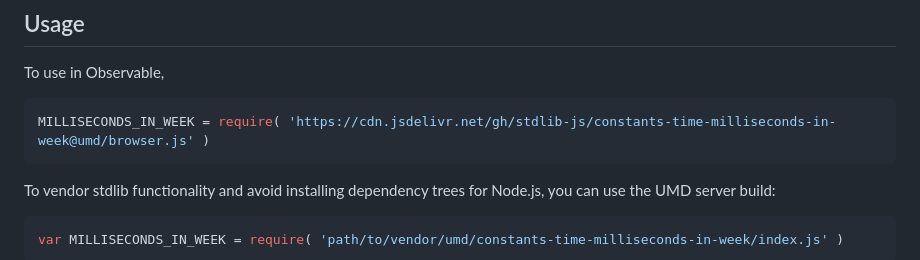
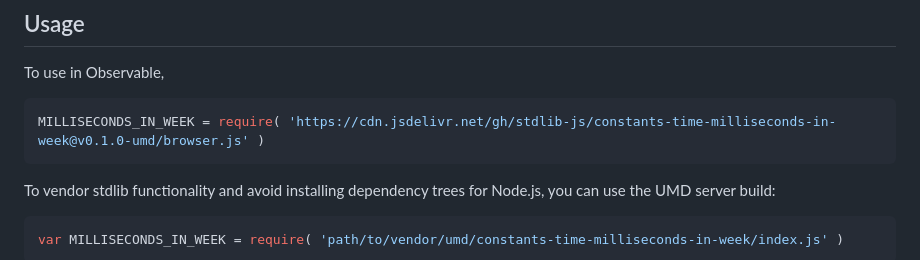
Before and after one commit to stdlib-js/constants-time-milliseconds-in-week, a Markdown page: README.md, the part around one of its changes. GitHub-like rendering.

Commit message:
Update README.md for UMD bundle v0.1.0

````diff
--- a/README.md
+++ b/README.md
@@ -44,7 +44,7 @@ limitations under the License.
 To use in Observable,
 
 ```javascript
-MILLISECONDS_IN_WEEK = require( 'https://cdn.jsdelivr.net/gh/stdlib-js/constants-time-milliseconds-in-week@umd/browser.js' )
+MILLISECONDS_IN_WEEK = require( 'https://cdn.jsdelivr.net/gh/stdlib-js/constants-time-milliseconds-in-week@v0.1.0-umd/browser.js' )
 ```
 
 To vendor stdlib functionality and avoid installing dependency trees for Node.js, you can use the UMD server build:
````
Also changed, not shown: other parts of README.md (+2 -2 lines).
